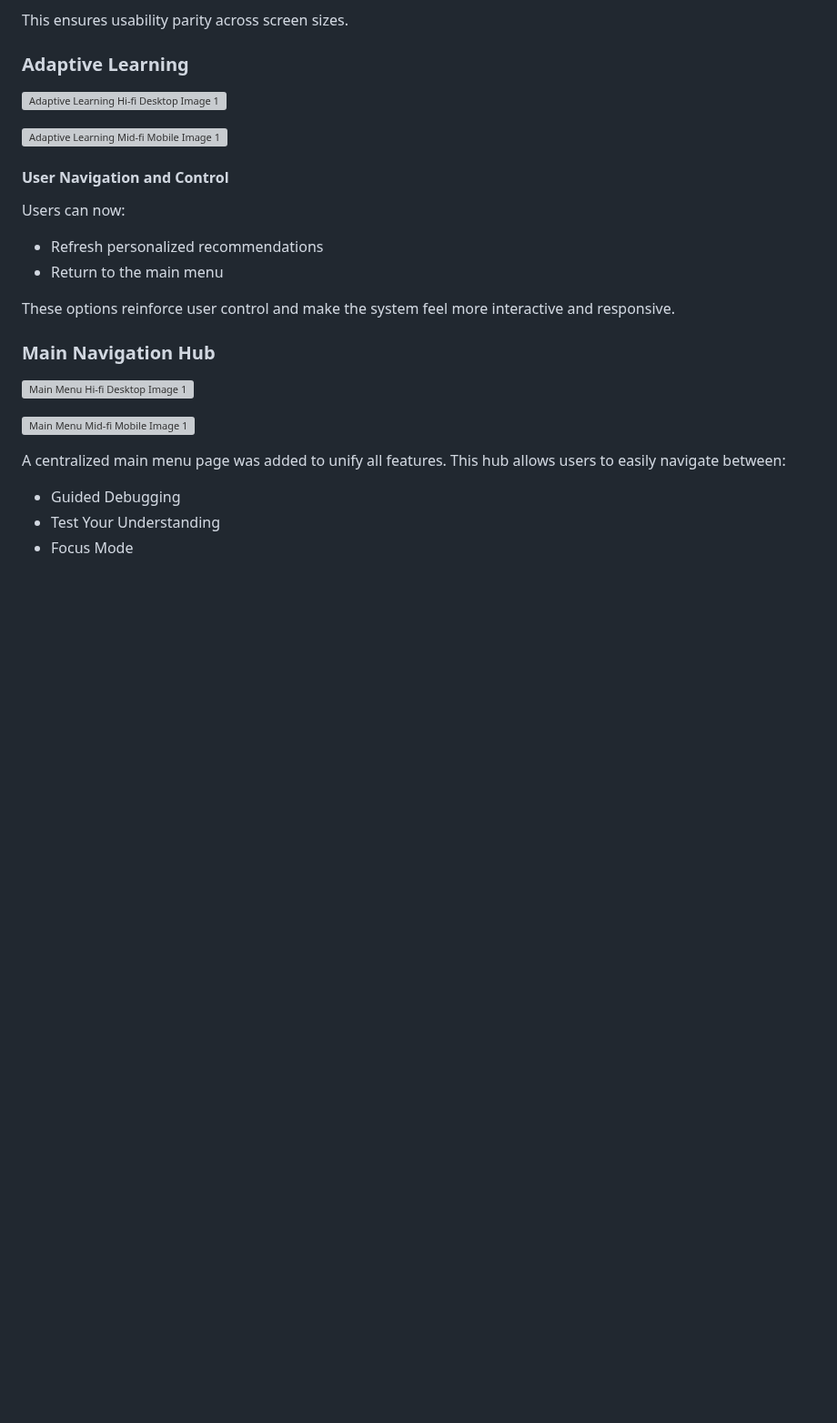
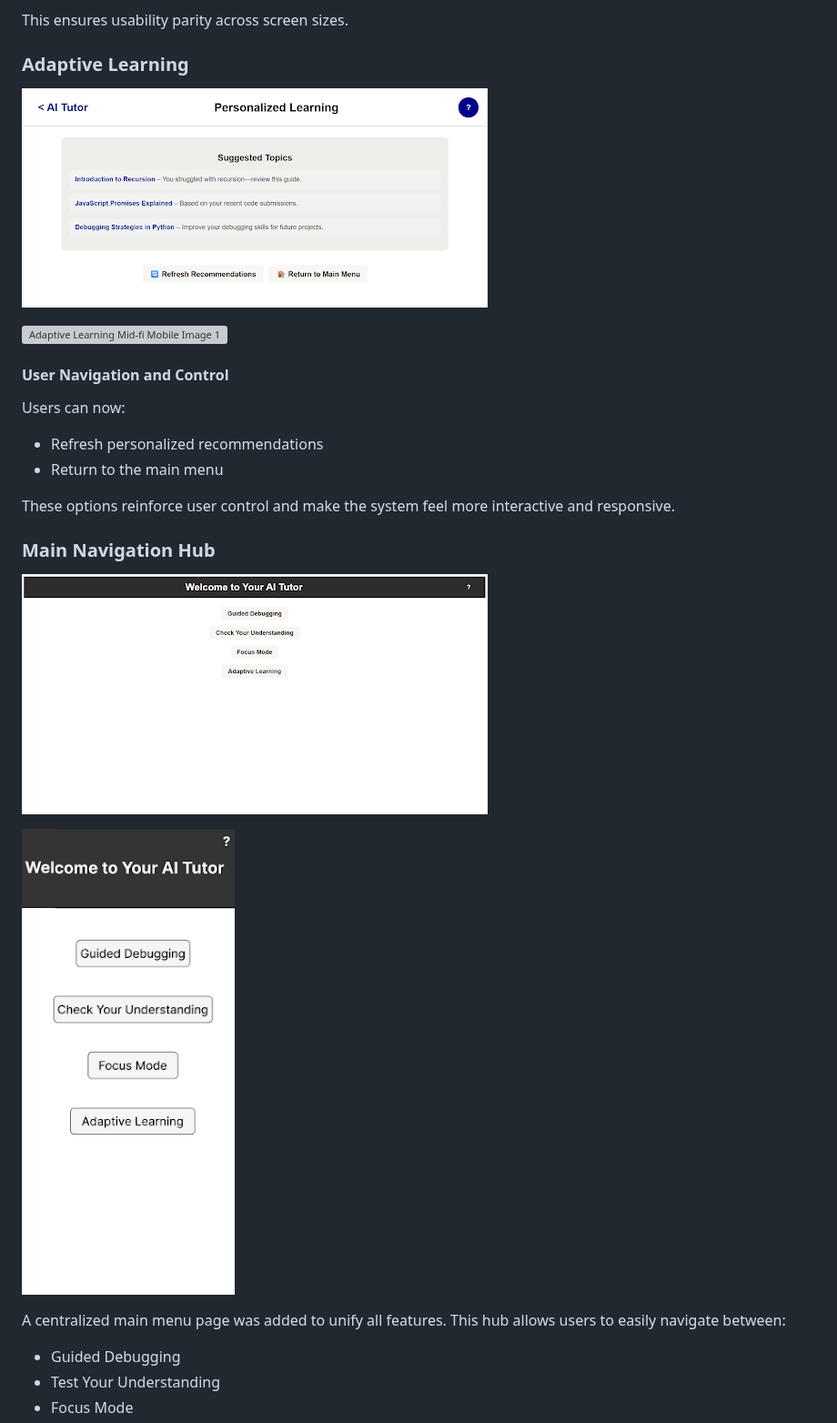
Before and after one commit to mescobarbrenes/ai-tutor, a Markdown page: README.md, the part around one of its changes. Shown at 91% size. Drawn GitHub-style; blank space fills up the shorter version; grey boxes are pictures that could not be loaded.

Commit message:
adding images to readme

```diff
--- a/README.md
+++ b/README.md
@@ -349,5 +349,5 @@ This ensures usability parity across screen sizes.
 
 ### Adaptive Learning
 
-![Adaptive Learning Hi-fi Desktop Image 1]()
+![Adaptive Learning Hi-fi Desktop Image 1](https://github.com/mescobarbrenes/ai-tutor/blob/main/images/adaptive_learning_hifi_1.png)
 
@@ -362,9 +362,9 @@ These options reinforce user control and make the system feel more interactive a
 
 ### Main Navigation Hub
 
-![Main Menu Hi-fi Desktop Image 1]()
+![Main Menu Hi-fi Desktop Image 1](https://github.com/mescobarbrenes/ai-tutor/blob/main/images/main_page_hifi_1.png)
 
-![Main Menu Mid-fi Mobile Image 1]()
+![Main Menu Mid-fi Mobile Image 1](https://github.com/mescobarbrenes/ai-tutor/blob/main/images/main_page_midfi_mobile_1.png)
 
 A centralized main menu page was added to unify all features. This hub allows users to easily navigate between:
 - Guided Debugging
```
Also changed, not shown: other parts of README.md (+1 -1 lines).
